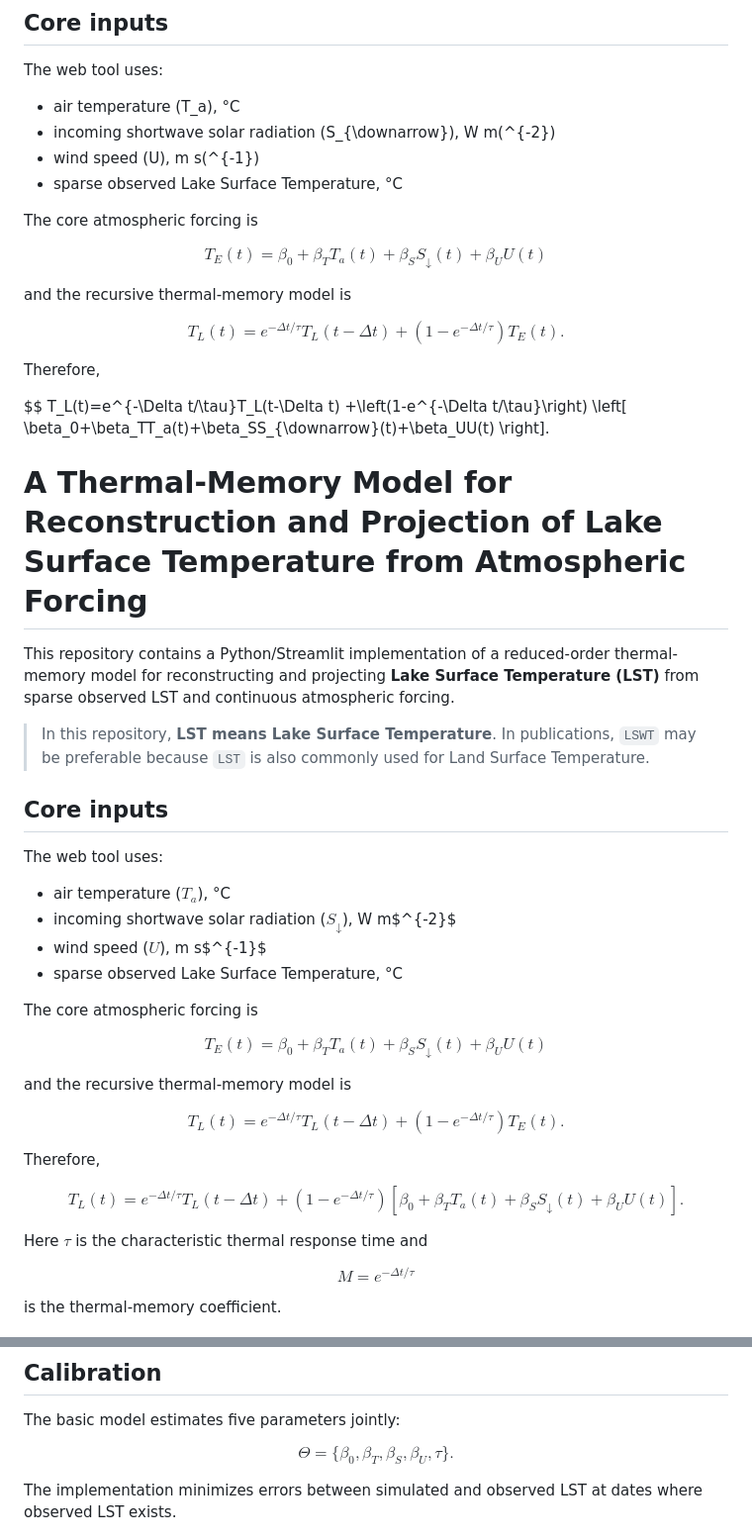
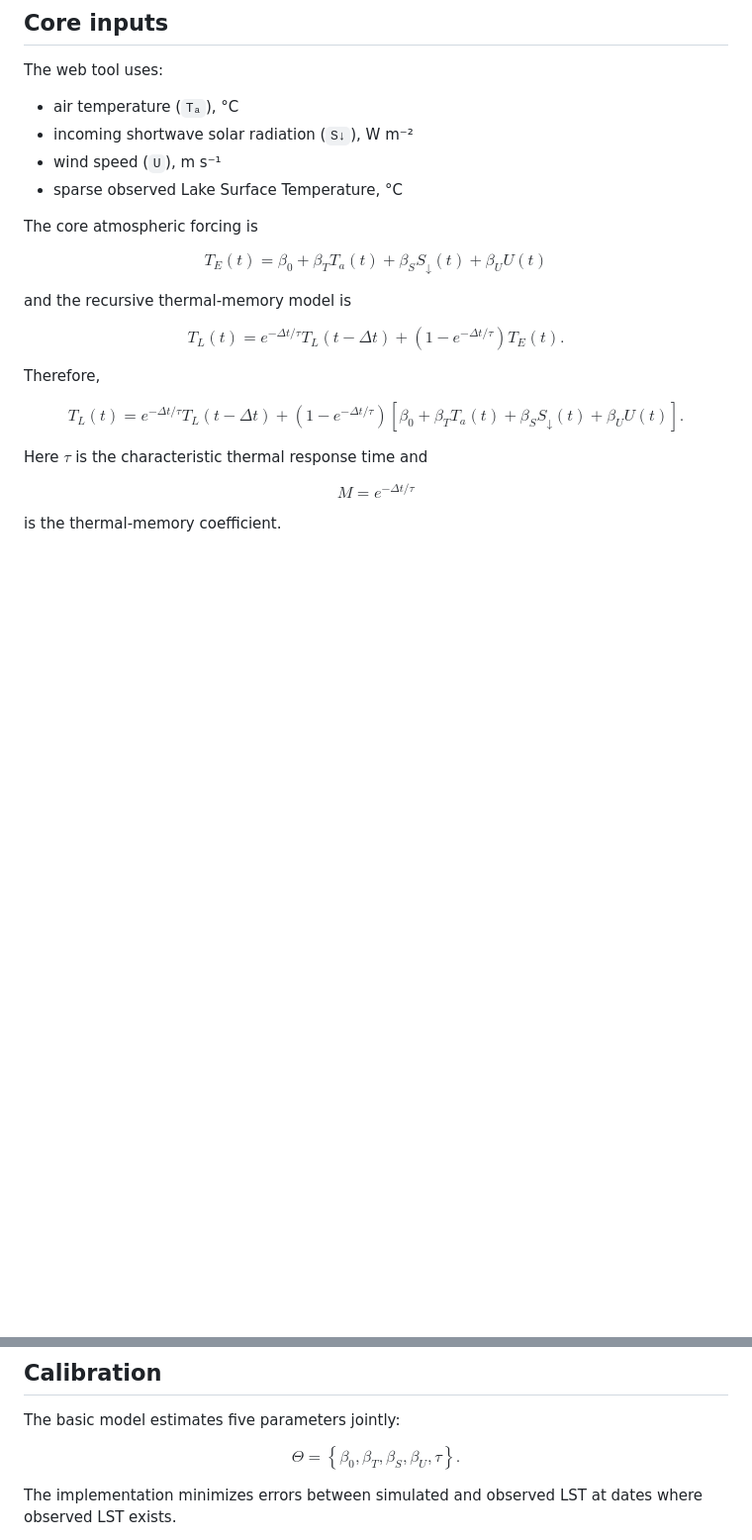
Before and after one commit to khanzainub/thermal-memory-lake-temperature-model, a Markdown page: README.md, 2 parts joined by grey strips. Shown at 99% size. Rendered like a GitHub page; blank space fills up the shorter version.

Commit message:
Revise variable names and formatting in README
Updated variable notation and improved formatting in the README.

```diff
--- a/README.md
+++ b/README.md
@@ -8,57 +8,22 @@ This repository contains a Python/Streamlit implementation of a reduced-order th
 
 The web tool uses:
 
-- air temperature \(T_a\), °C
-- incoming shortwave solar radiation \(S_{\downarrow}\), W m\(^{-2}\)
-- wind speed \(U\), m s\(^{-1}\)
+- air temperature (`Tₐ`), °C
+- incoming shortwave solar radiation (`S↓`), W m⁻²
+- wind speed (`U`), m s⁻¹
 - sparse observed Lake Surface Temperature, °C
 
 The core atmospheric forcing is
 
 $$
-T_E(t)=\beta_0+\beta_TT_a(t)+\beta_SS_{\downarrow}(t)+\beta_UU(t)
+T_E(t)=\beta_0+\beta_T T_a(t)+\beta_S S_{\downarrow}(t)+\beta_U U(t)
 $$
 
 and the recursive thermal-memory model is
 
 $$
-T_L(t)=e^{-\Delta t/\tau}T_L(t-\Delta t)
-+\left(1-e^{-\Delta t/\tau}\right)T_E(t).
-$$
-
-Therefore,
-
-$$
-T_L(t)=e^{-\Delta t/\tau}T_L(t-\Delta t)
-+\left(1-e^{-\Delta t/\tau}\right)
-\left[
-\beta_0+\beta_TT_a(t)+\beta_SS_{\downarrow}(t)+\beta_UU(t)
-\right].
-# A Thermal-Memory Model for Reconstruction and Projection of Lake Surface Temperature from Atmospheric Forcing
-
-This repository contains a Python/Streamlit implementation of a reduced-order thermal-memory model for reconstructing and projecting **Lake Surface Temperature (LST)** from sparse observed LST and continuous atmospheric forcing.
-
-> In this repository, **LST means Lake Surface Temperature**. In publications, `LSWT` may be preferable because `LST` is also commonly used for Land Surface Temperature.
-
-## Core inputs
-
-The web tool uses:
-
-- air temperature ($T_a$), °C
-- incoming shortwave solar radiation ($S_{\downarrow}$), W m$^{-2}$
-- wind speed ($U$), m s$^{-1}$
-- sparse observed Lake Surface Temperature, °C
-
-The core atmospheric forcing is
-
-$$
-T_E(t) = \beta_0 + \beta_T T_a(t) + \beta_S S_{\downarrow}(t) + \beta_U U(t)
-$$
-
-and the recursive thermal-memory model is
-
-$$
-T_L(t) =
+T_L(t)
+=
 e^{-\Delta t/\tau}T_L(t-\Delta t)
 +
 \left(1-e^{-\Delta t/\tau}\right)T_E(t).
@@ -67,7 +32,8 @@ $$
 Therefore,
 
 $$
-T_L(t) =
+T_L(t)
+=
 e^{-\Delta t/\tau}T_L(t-\Delta t)
 +
 \left(1-e^{-\Delta t/\tau}\right)
@@ -133,7 +99,14 @@ Whenever fine-resolution atmospheric data are available, it is scientifically pr
 The basic model estimates five parameters jointly:
 
 $$
-\Theta=\{\beta_0,\beta_T,\beta_S,\beta_U,\tau\}.
+\Theta=
+\left\{
+\beta_0,
+\beta_T,
+\beta_S,
+\beta_U,
+\tau
+\right\}.
 $$
 
 The implementation minimizes errors between simulated and observed LST at dates where observed LST exists.
```
Also changed, not shown: other parts of README.md (+6 -2 lines).
